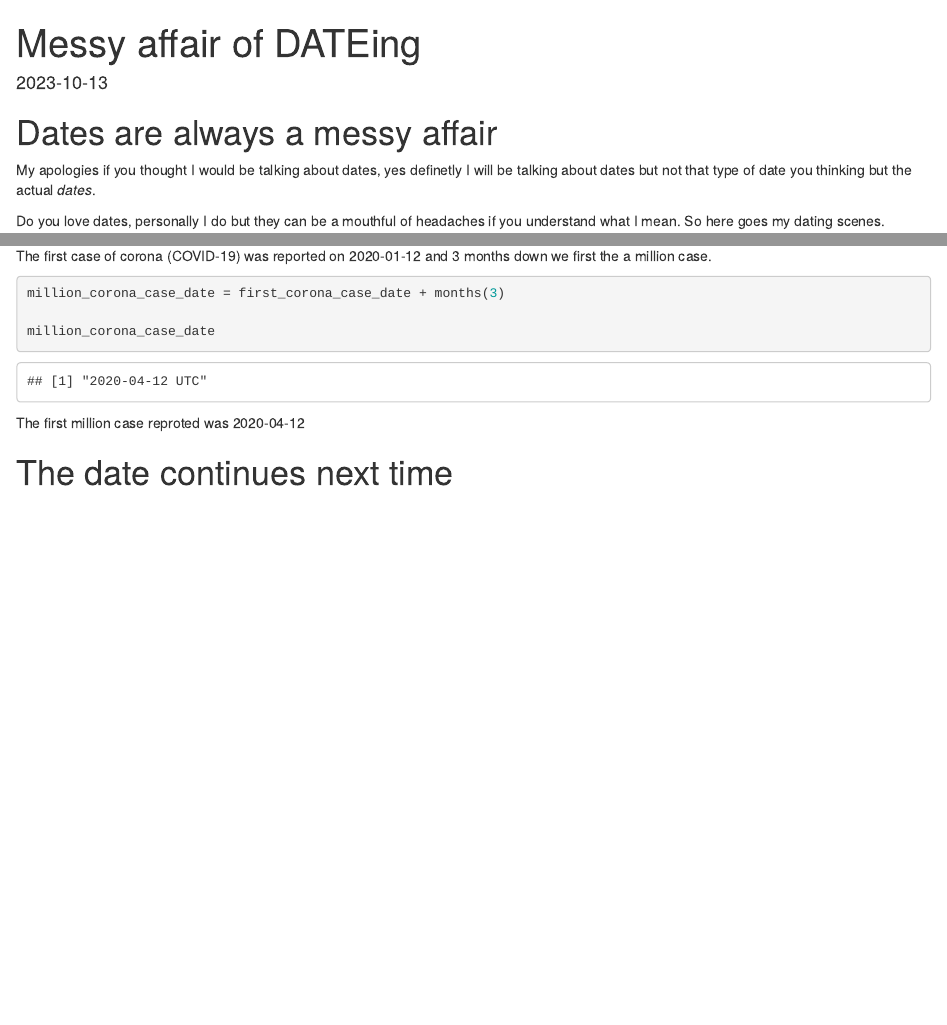
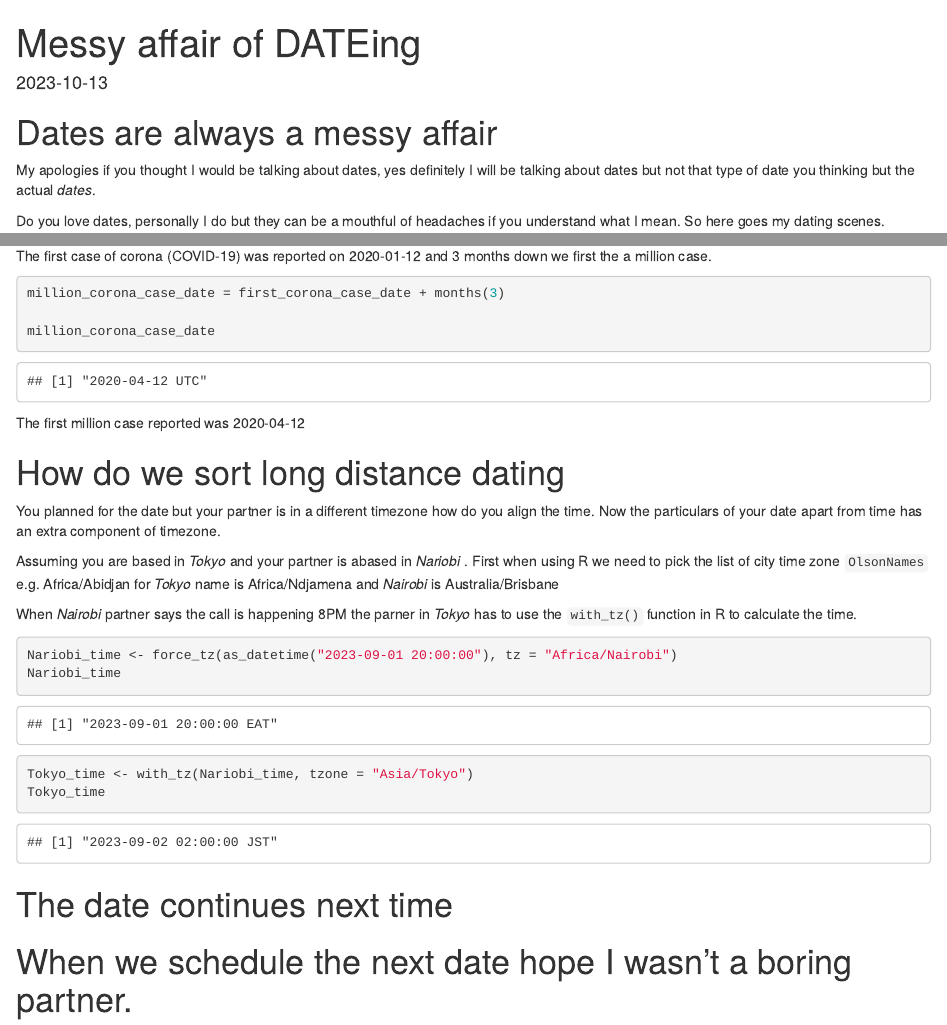
Before and after one commit to Qprop/qprop_blog, an R Markdown document (content/post/2023-10-14-dates.Rmd): the page in a window 1100 px wide, from its top, and a second part further down, joined at a grey line. Rendered offline with R 4.5, knitr and Pandoc, with nearby package versions.

Commit message:
updated dates blog

````diff
--- a/content/post/2023-10-14-dates.Rmd
+++ b/content/post/2023-10-14-dates.Rmd
@@ -21,7 +21,7 @@ knitr::opts_chunk$set(echo = TRUE)
 
 # Dates are always a messy affair
 
-My apologies if you thought I would be talking about dates, yes definetly I will be talking about dates but not that type of date you thinking but the actual *dates*.
+My apologies if you thought I would be talking about dates, yes definitely I will be talking about dates but not that type of date you thinking but the actual *dates*.
 
 Do you love dates, personally I do but they can be a mouthful of headaches if you understand what I mean. So here goes my dating scenes.
 
@@ -80,7 +80,32 @@ million_corona_case_date
 ```
 
 
-The first million case reproted was `r million_corona_case_date`
+The first million case reported was `r million_corona_case_date`
+
+
+# How do we sort long distance dating
+
+You planned for the date but your partner is in a different timezone how do you align the time. Now the particulars of your date apart from time has an extra component of timezone.
+
+Assuming you are based in _Tokyo_ and your partner is abased in _Nariobi_ . First when using R we need to pick the list of city time zone `OlsonNames` e.g. `r OlsonNames()[1]`  for _Tokyo_ name is `r OlsonNames()[44]` and _Nairobi_ is `r OlsonNames()[322]`
+
+
+When _Nairobi_ partner says the call is happening 8PM the parner in _Tokyo_ has to use the `with_tz()` function in R to calculate the time.
+
+```{r message=FALSE, warning=FALSE}
+
+Nariobi_time <- force_tz(as_datetime("2023-09-01 20:00:00"), tz = "Africa/Nairobi")
+Nariobi_time
+
+```
+
+```{r message=FALSE, warning=FALSE}
+
+Tokyo_time <- with_tz(Nariobi_time, tzone = "Asia/Tokyo")
+Tokyo_time
+
+```
 
 
 # The date continues next time
+# When we schedule the next date hope I wasn't a boring partner.
````
Also changed, not shown: content/post/2023-10-14-dates.html, 2 other files.
